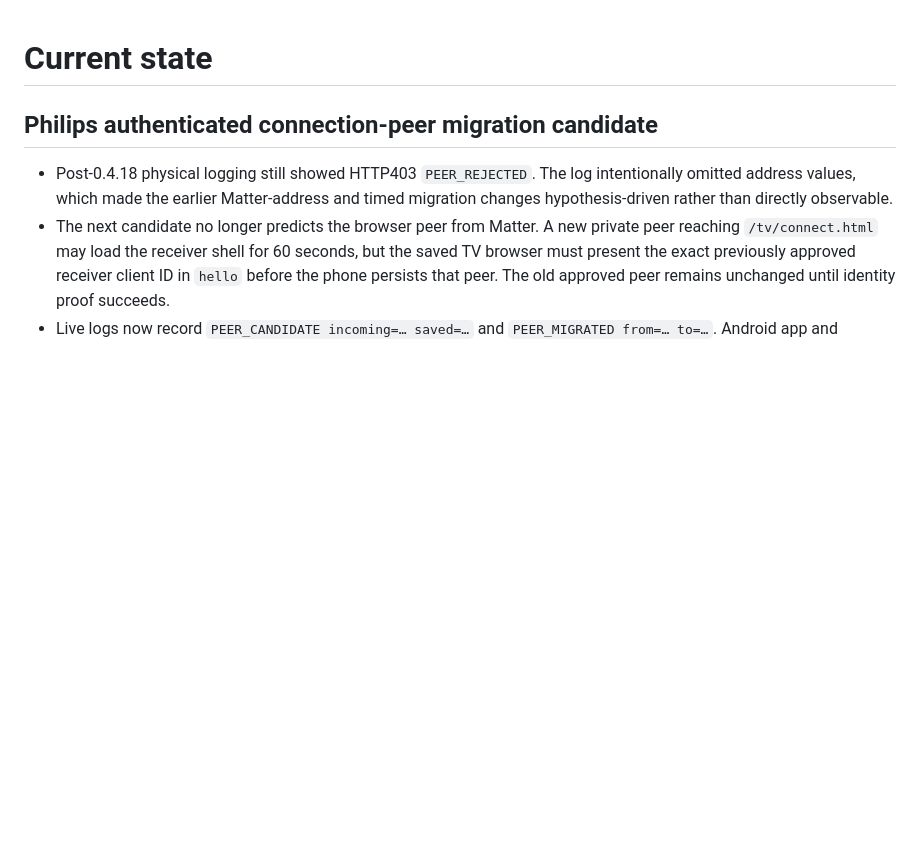
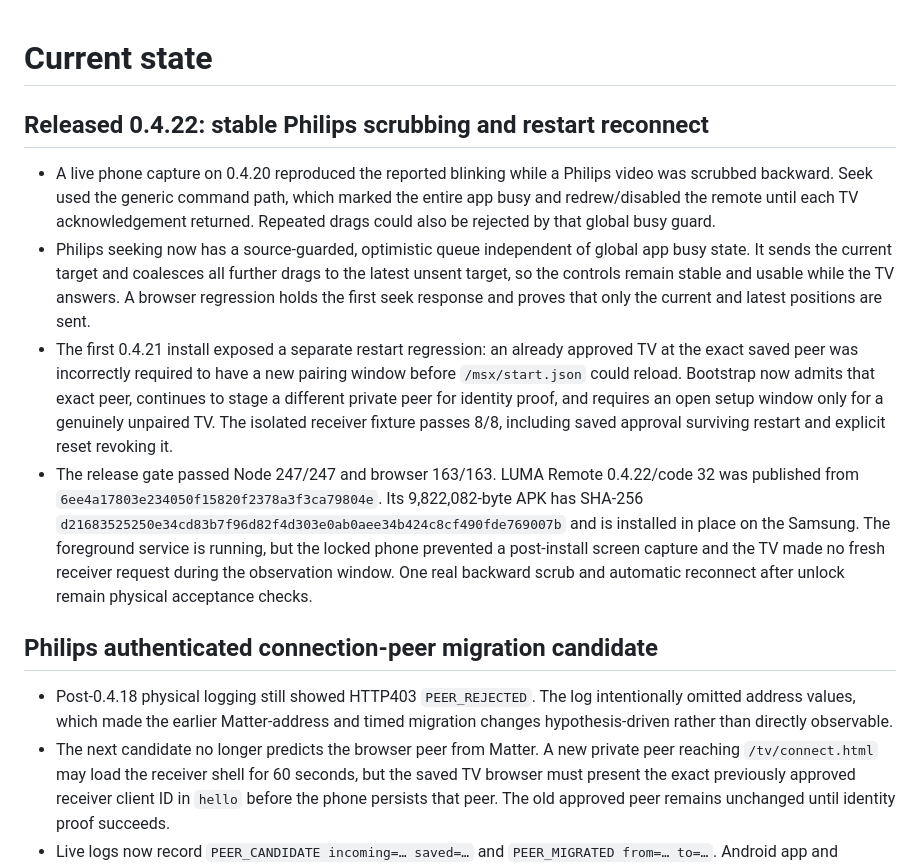
Before and after one commit to kiansheik/kodaklumaremote, a Markdown page: docs/agent/current-state.md, the part around the change. GitHub-like rendering; blank space fills up the shorter version.

Commit message:
Document Philips scrub stability release

```diff
--- a/docs/agent/current-state.md
+++ b/docs/agent/current-state.md
@@ -1,4 +1,32 @@
 # Current state
+
+## Released 0.4.22: stable Philips scrubbing and restart reconnect
+
+- A live phone capture on 0.4.20 reproduced the reported blinking while a
+  Philips video was scrubbed backward. Seek used the generic command path,
+  which marked the entire app busy and redrew/disabled the remote until each
+  TV acknowledgement returned. Repeated drags could also be rejected by that
+  global busy guard.
+- Philips seeking now has a source-guarded, optimistic queue independent of
+  global app busy state. It sends the current target and coalesces all further
+  drags to the latest unsent target, so the controls remain stable and usable
+  while the TV answers. A browser regression holds the first seek response and
+  proves that only the current and latest positions are sent.
+- The first 0.4.21 install exposed a separate restart regression: an already
+  approved TV at the exact saved peer was incorrectly required to have a new
+  pairing window before `/msx/start.json` could reload. Bootstrap now admits
+  that exact peer, continues to stage a different private peer for identity
+  proof, and requires an open setup window only for a genuinely unpaired TV.
+  The isolated receiver fixture passes 8/8, including saved approval surviving
+  restart and explicit reset revoking it.
+- The release gate passed Node 247/247 and browser 163/163. LUMA Remote
+  0.4.22/code 32 was published from `6ee4a17803e234050f15820f2378a3f3ca79804e`.
+  Its 9,822,082-byte APK has SHA-256
+  `d21683525250e34cd83b7f96d82f4d303e0ab0aee34b424c8cf490fde769007b` and
+  is installed in place on the Samsung. The foreground service is running, but
+  the locked phone prevented a post-install screen capture and the TV made no
+  fresh receiver request during the observation window. One real backward
+  scrub and automatic reconnect after unlock remain physical acceptance checks.
 
 ## Philips authenticated connection-peer migration candidate
 
```
Also changed, not shown: docs/agent/log.md (+10 -0 lines), 1 other file.
